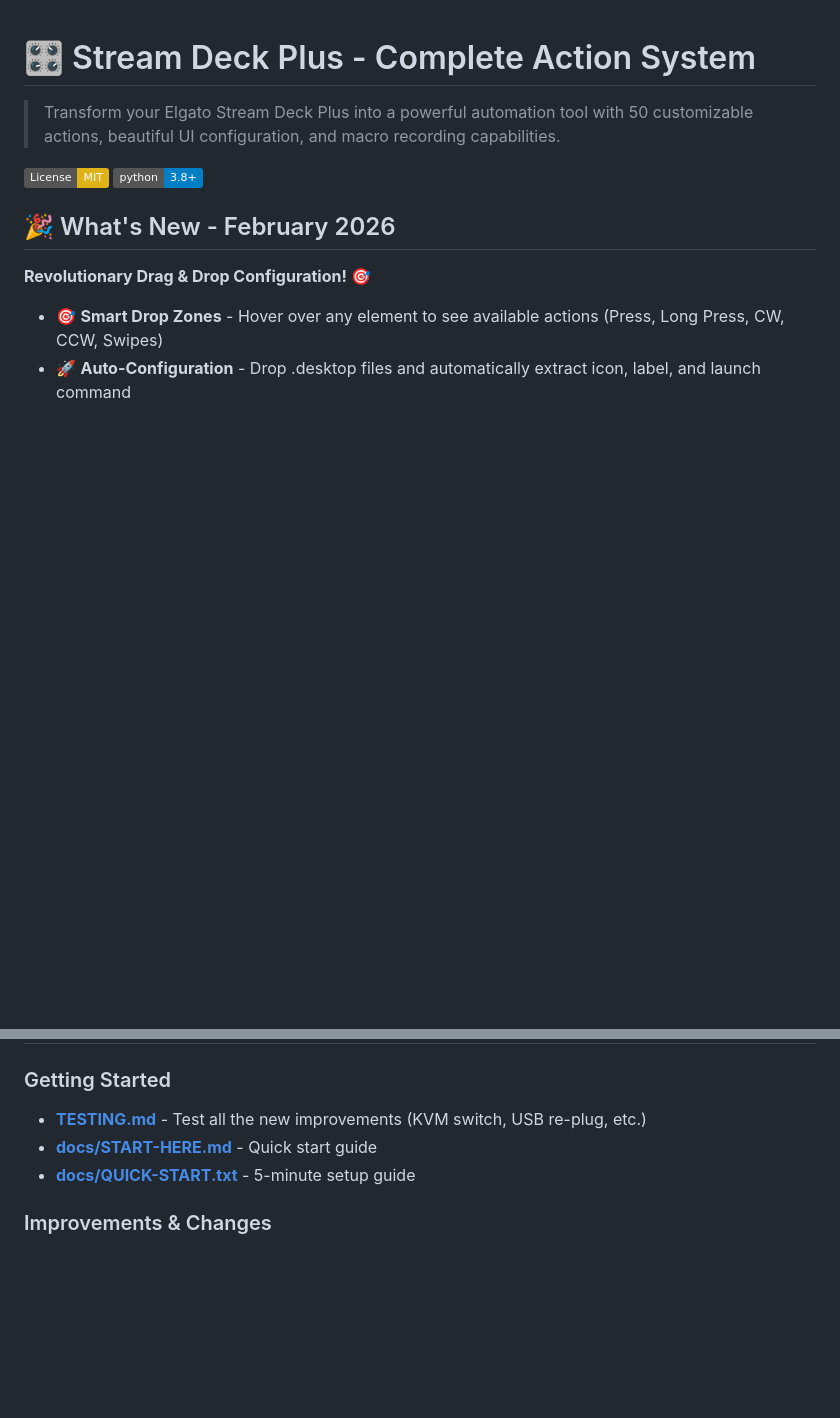
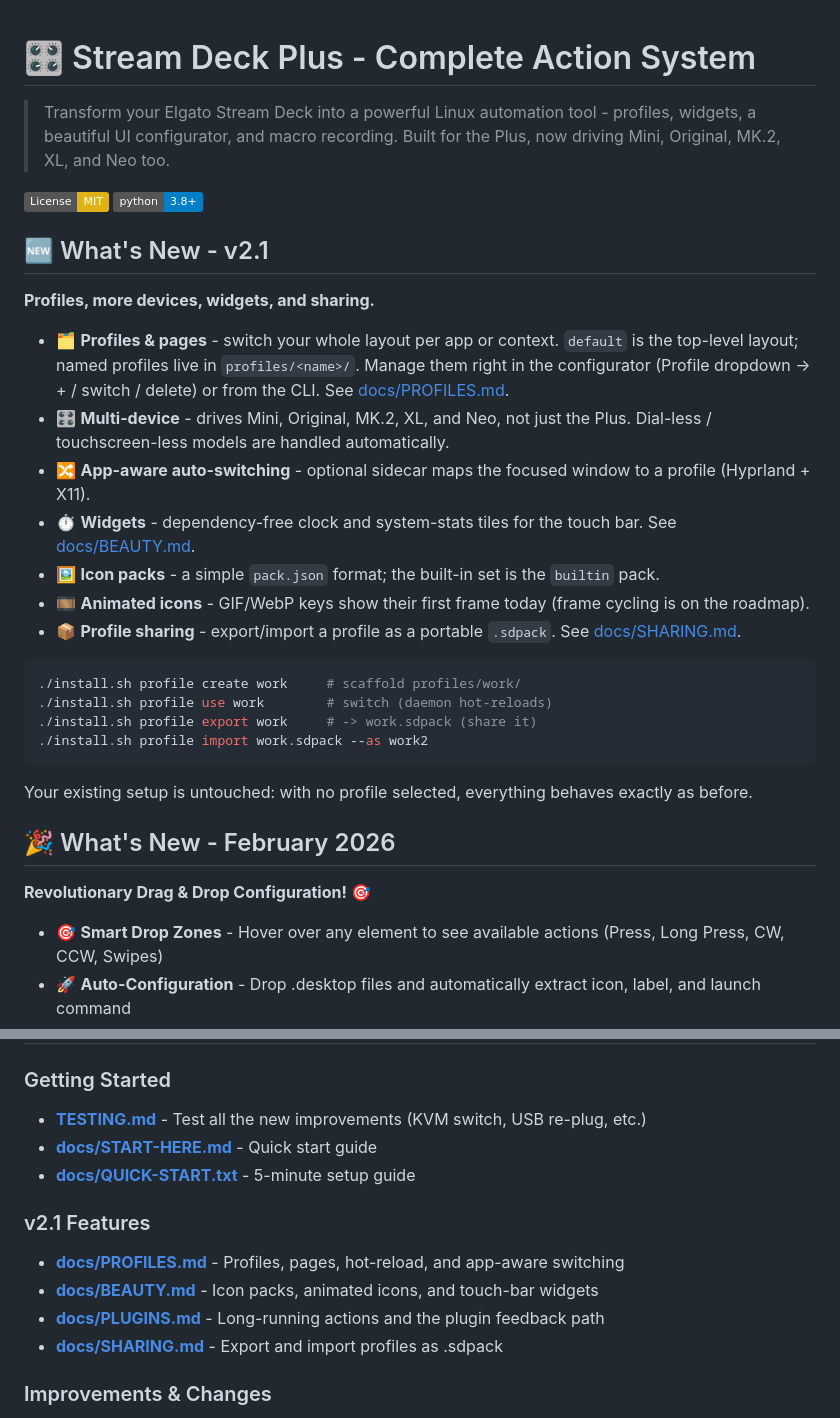
Before and after one commit to Turtlebytes-LLC/StreamDeckPro, a Markdown page: README.md, 2 parts joined by grey strips. GitHub-like rendering; badges without logos; blank space fills up the shorter version.

Commit message:
docs: README - v2.1 features (profiles, multi-device, widgets, sharing)
Co-Authored-By: Claude Opus 4.8 <noreply@anthropic.com>

````diff
--- a/README.md
+++ b/README.md
@@ -1,9 +1,30 @@
 # 🎛️ Stream Deck Plus - Complete Action System
 
-> Transform your Elgato Stream Deck Plus into a powerful automation tool with 50 customizable actions, beautiful UI configuration, and macro recording capabilities.
+> Transform your Elgato Stream Deck into a powerful Linux automation tool - profiles, widgets, a beautiful UI configurator, and macro recording. Built for the Plus, now driving Mini, Original, MK.2, XL, and Neo too.
 
 [![License: MIT](https://img.shields.io/badge/License-MIT-yellow.svg)](https://opensource.org/licenses/MIT)
 [![Python 3.8+](https://img.shields.io/badge/python-3.8+-blue.svg)](https://www.python.org/downloads/)
+
+## 🆕 What's New - v2.1
+
+**Profiles, more devices, widgets, and sharing.**
+
+- 🗂️ **Profiles & pages** - switch your whole layout per app or context. `default` is the top-level layout; named profiles live in `profiles/<name>/`. Manage them right in the configurator (Profile dropdown → + / switch / delete) or from the CLI. See [docs/PROFILES.md](docs/PROFILES.md).
+- 🎛️ **Multi-device** - drives Mini, Original, MK.2, XL, and Neo, not just the Plus. Dial-less / touchscreen-less models are handled automatically.
+- 🔀 **App-aware auto-switching** - optional sidecar maps the focused window to a profile (Hyprland + X11).
+- ⏱️ **Widgets** - dependency-free clock and system-stats tiles for the touch bar. See [docs/BEAUTY.md](docs/BEAUTY.md).
+- 🖼️ **Icon packs** - a simple `pack.json` format; the built-in set is the `builtin` pack.
+- 🎞️ **Animated icons** - GIF/WebP keys show their first frame today (frame cycling is on the roadmap).
+- 📦 **Profile sharing** - export/import a profile as a portable `.sdpack`. See [docs/SHARING.md](docs/SHARING.md).
+
+```bash
+./install.sh profile create work     # scaffold profiles/work/
+./install.sh profile use work        # switch (daemon hot-reloads)
+./install.sh profile export work     # -> work.sdpack (share it)
+./install.sh profile import work.sdpack --as work2
+```
+
+Your existing setup is untouched: with no profile selected, everything behaves exactly as before.
 
 ## 🎉 What's New - February 2026
 
@@ -404,6 +425,12 @@ Or view logs directly from the configurator's Settings panel with one click.
 - **[docs/START-HERE.md](docs/START-HERE.md)** - Quick start guide
 - **[docs/QUICK-START.txt](docs/QUICK-START.txt)** - 5-minute setup guide
 
+### v2.1 Features
+- **[docs/PROFILES.md](docs/PROFILES.md)** - Profiles, pages, hot-reload, and app-aware switching
+- **[docs/BEAUTY.md](docs/BEAUTY.md)** - Icon packs, animated icons, and touch-bar widgets
+- **[docs/PLUGINS.md](docs/PLUGINS.md)** - Long-running actions and the plugin feedback path
+- **[docs/SHARING.md](docs/SHARING.md)** - Export and import profiles as .sdpack
+
 ### Improvements & Changes
 - **[docs/TODAYS-ACCOMPLISHMENTS.md](docs/TODAYS-ACCOMPLISHMENTS.md)** - Summary of all improvements
 - **[docs/FIXES-APPLIED.md](docs/FIXES-APPLIED.md)** - Detailed technical changes
````
